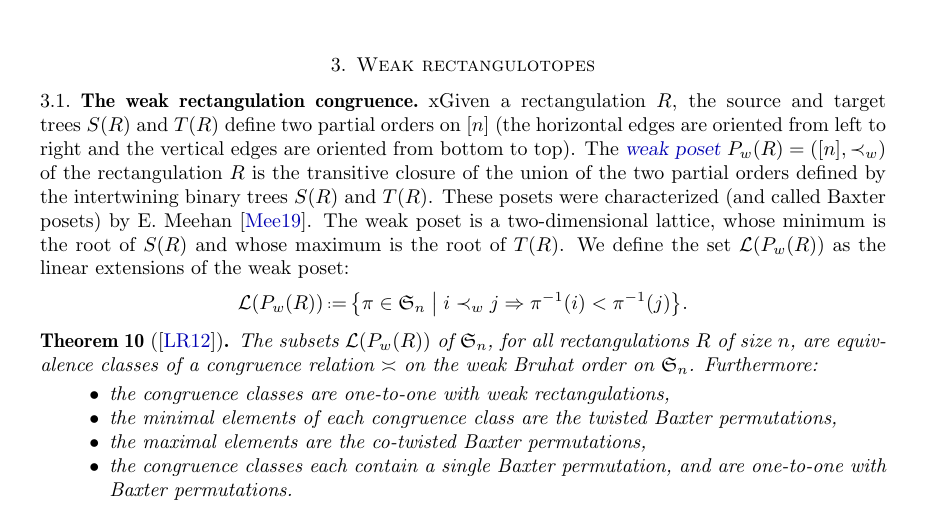
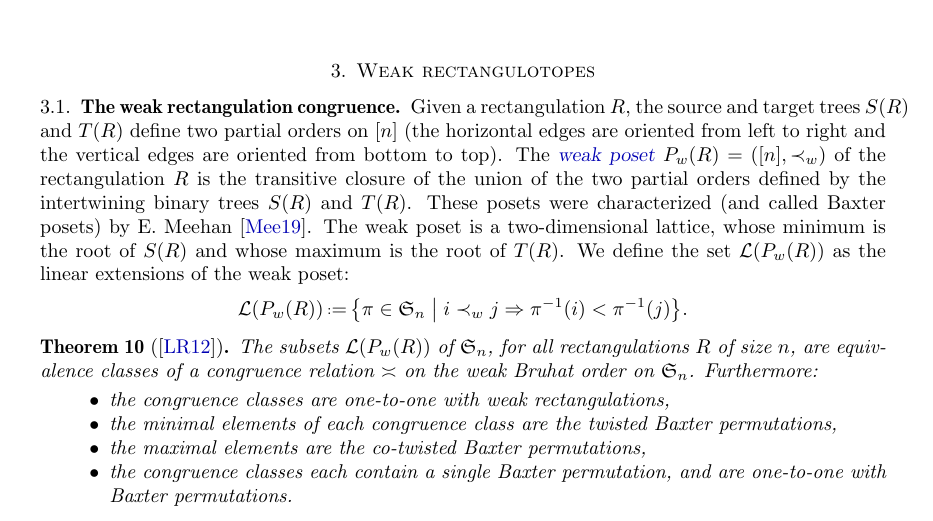
Before and after one commit to vpilaud/rectangulotopes, a LaTeX paper (draft/rectangulotopes.tex): part of page 10 of 17, cut so that both start at the same text. Compiled offline with pdfLaTeX.

```diff
--- a/draft/rectangulotopes.tex
+++ b/draft/rectangulotopes.tex
@@ -663,7 +663,7 @@
 \subsection{The weak rectangulation congruence}
 \label{subsec:weakRectangulationCongruence}
 
-xGiven a rectangulation~$R$, the source and target trees~$S(R)$ and~$T(R)$ define two partial orders on $[n]$ (the horizontal edges are oriented from left to right and the vertical edges are oriented from bottom to top).
+Given a rectangulation~$R$, the source and target trees~$S(R)$ and~$T(R)$ define two partial orders on $[n]$ (the horizontal edges are oriented from left to right and the vertical edges are oriented from bottom to top).
 The \defn{weak poset}~$P_w(R)=([n],\prec_w)$ of the rectangulation~$R$ is the transitive closure of the union of the two partial orders defined by the intertwining binary trees~$S(R)$ and~$T(R)$.
 These posets were characterized (and called Baxter posets) by E.~Meehan~\cite{MR4014603}.
 The weak poset is a two-dimensional lattice, whose minimum is the root of~$S(R)$ and whose maximum is the root of~$T(R)$.
```
Also changed, not shown: draft/rectangulotopes.tex (2 more changed lines).
